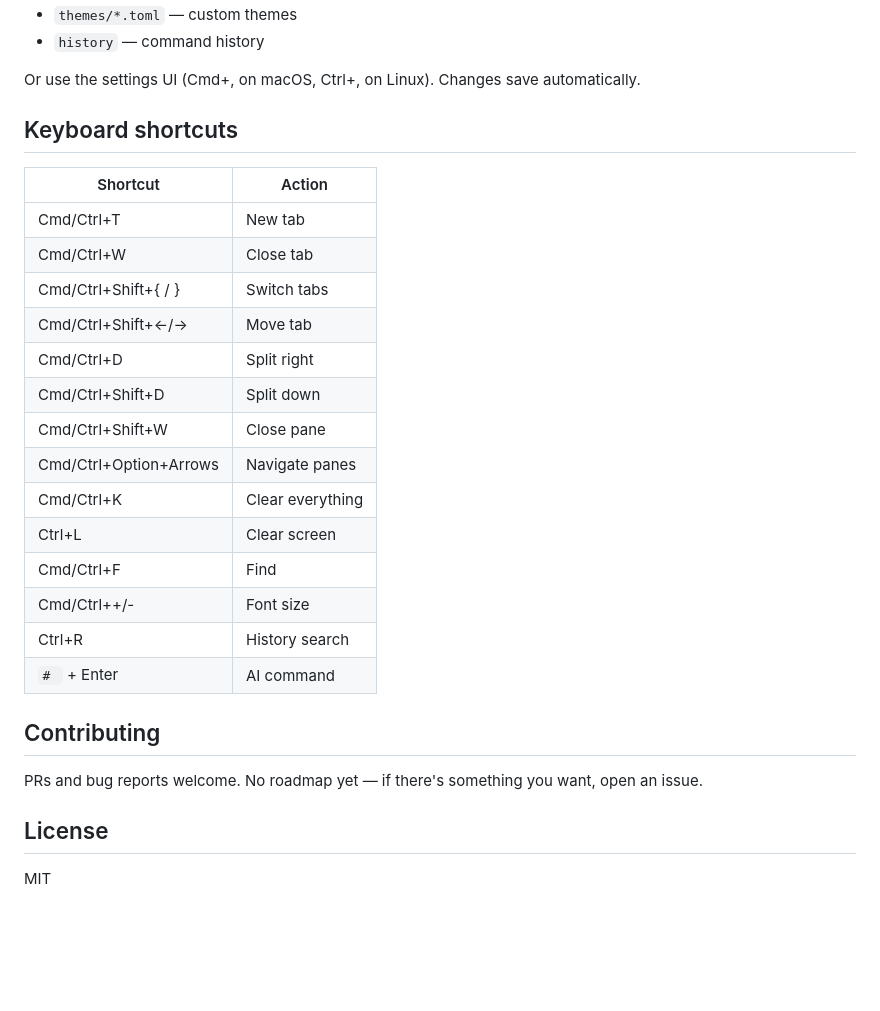
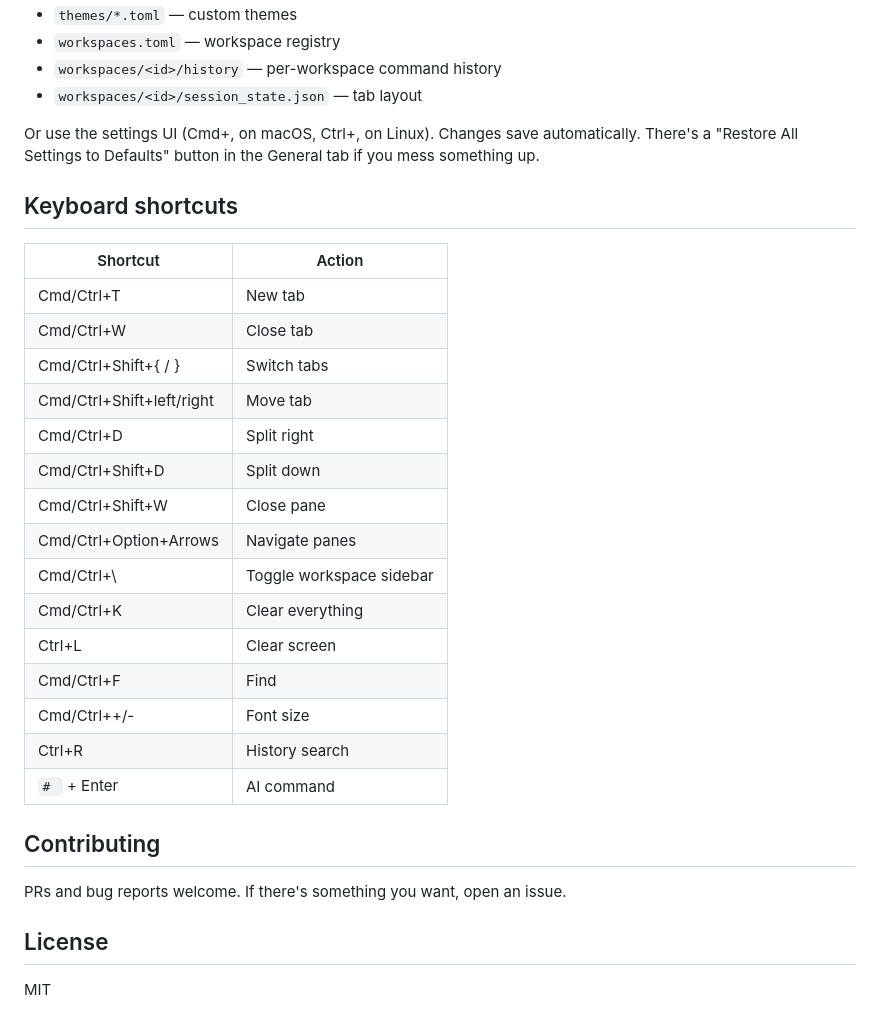
Before and after one commit to azeemhassni/bolan.sh, a Markdown page: README.md, the part around one of its changes. Drawn GitHub-style; blank space fills up the shorter version.

```diff
--- a/README.md
+++ b/README.md
@@ -75,7 +88,9 @@ Everything lives in `~/.config/bolan/`:
 - `themes/*.toml` — custom themes
-- `history` — command history
+- `workspaces.toml` — workspace registry
+- `workspaces/<id>/history` — per-workspace command history
+- `workspaces/<id>/session_state.json` — tab layout
 
-Or use the settings UI (Cmd+, on macOS, Ctrl+, on Linux). Changes save automatically.
+Or use the settings UI (Cmd+, on macOS, Ctrl+, on Linux). Changes save automatically. There's a "Restore All Settings to Defaults" button in the General tab if you mess something up.
 
 ## Keyboard shortcuts
 
@@ -84,11 +99,12 @@ Or use the settings UI (Cmd+, on macOS, Ctrl+, on Linux). Changes save automatic
 | Cmd/Ctrl+T | New tab |
 | Cmd/Ctrl+W | Close tab |
 | Cmd/Ctrl+Shift+{ / } | Switch tabs |
-| Cmd/Ctrl+Shift+←/→ | Move tab |
+| Cmd/Ctrl+Shift+left/right | Move tab |
 | Cmd/Ctrl+D | Split right |
 | Cmd/Ctrl+Shift+D | Split down |
 | Cmd/Ctrl+Shift+W | Close pane |
 | Cmd/Ctrl+Option+Arrows | Navigate panes |
+| Cmd/Ctrl+\ | Toggle workspace sidebar |
 | Cmd/Ctrl+K | Clear everything |
 | Ctrl+L | Clear screen |
 | Cmd/Ctrl+F | Find |
@@ -98,7 +114,7 @@ Or use the settings UI (Cmd+, on macOS, Ctrl+, on Linux). Changes save automatic
 
 ## Contributing
 
-PRs and bug reports welcome. No roadmap yet — if there's something you want, open an issue.
+PRs and bug reports welcome. If there's something you want, open an issue.
 
 ## License
 
```
Also changed, not shown: other parts of README.md (+35 -24 lines).
